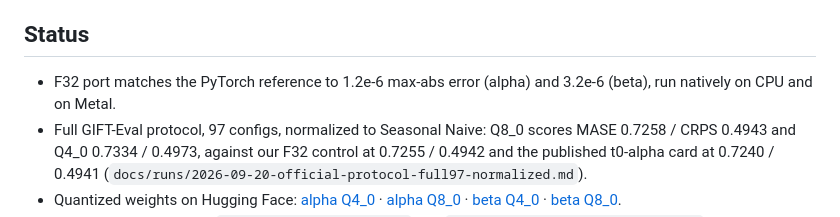
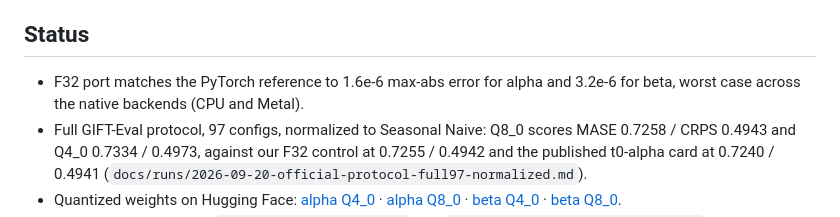
Before and after one commit to idle-intelligence/t0-web, a Markdown page: README.md, the part around the change. GitHub-like rendering.

Commit message:
README: state parity as the worst case across the native backends

```diff
--- a/README.md
+++ b/README.md
@@ -10,7 +10,7 @@ t0-alpha and t0-beta, The Forecasting Company's time-series foundation models, r
 
 ## Status
 
-- F32 port matches the PyTorch reference to 1.2e-6 max-abs error (alpha) and 3.2e-6 (beta), run natively on CPU and on Metal.
+- F32 port matches the PyTorch reference to 1.6e-6 max-abs error for alpha and 3.2e-6 for beta, worst case across the native backends (CPU and Metal).
 - Full GIFT-Eval protocol, 97 configs, normalized to Seasonal Naive: Q8_0 scores MASE 0.7258 / CRPS 0.4943 and Q4_0 0.7334 / 0.4973, against our F32 control at 0.7255 / 0.4942 and the published t0-alpha card at 0.7240 / 0.4941 (`docs/runs/2026-09-20-official-protocol-full97-normalized.md`).
 - Quantized weights on Hugging Face: [alpha Q4_0](https://huggingface.co/idle-intelligence/t0-alpha-q4_0-webgpu) · [alpha Q8_0](https://huggingface.co/idle-intelligence/t0-alpha-q8_0-webgpu) · [beta Q4_0](https://huggingface.co/idle-intelligence/t0-beta-q4_0-webgpu) · [beta Q8_0](https://huggingface.co/idle-intelligence/t0-beta-q8_0-webgpu).
 - Architecture research in `docs/reports/t0-alpha.md` and `docs/reports/t0-alpha-anatomy.md`.
```
